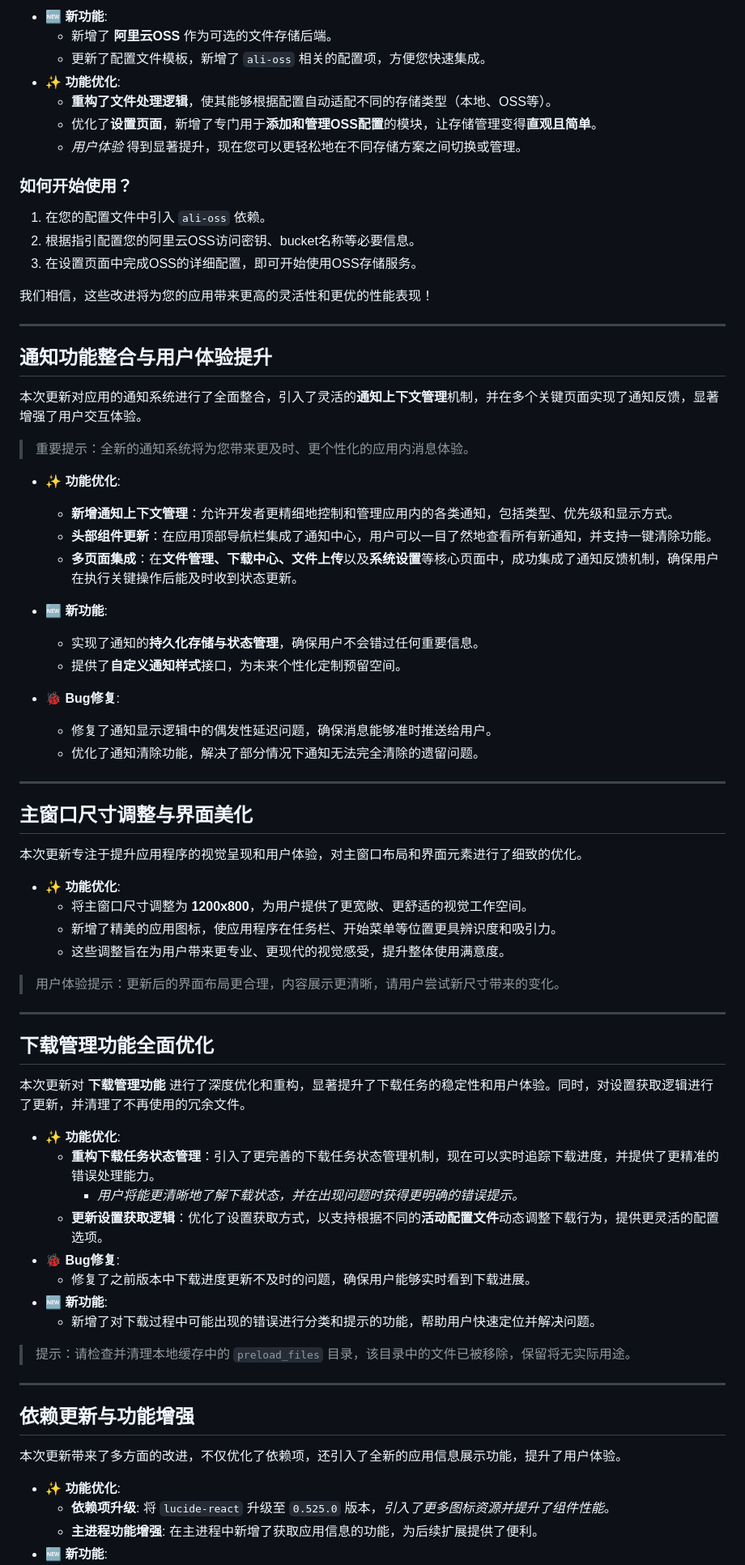
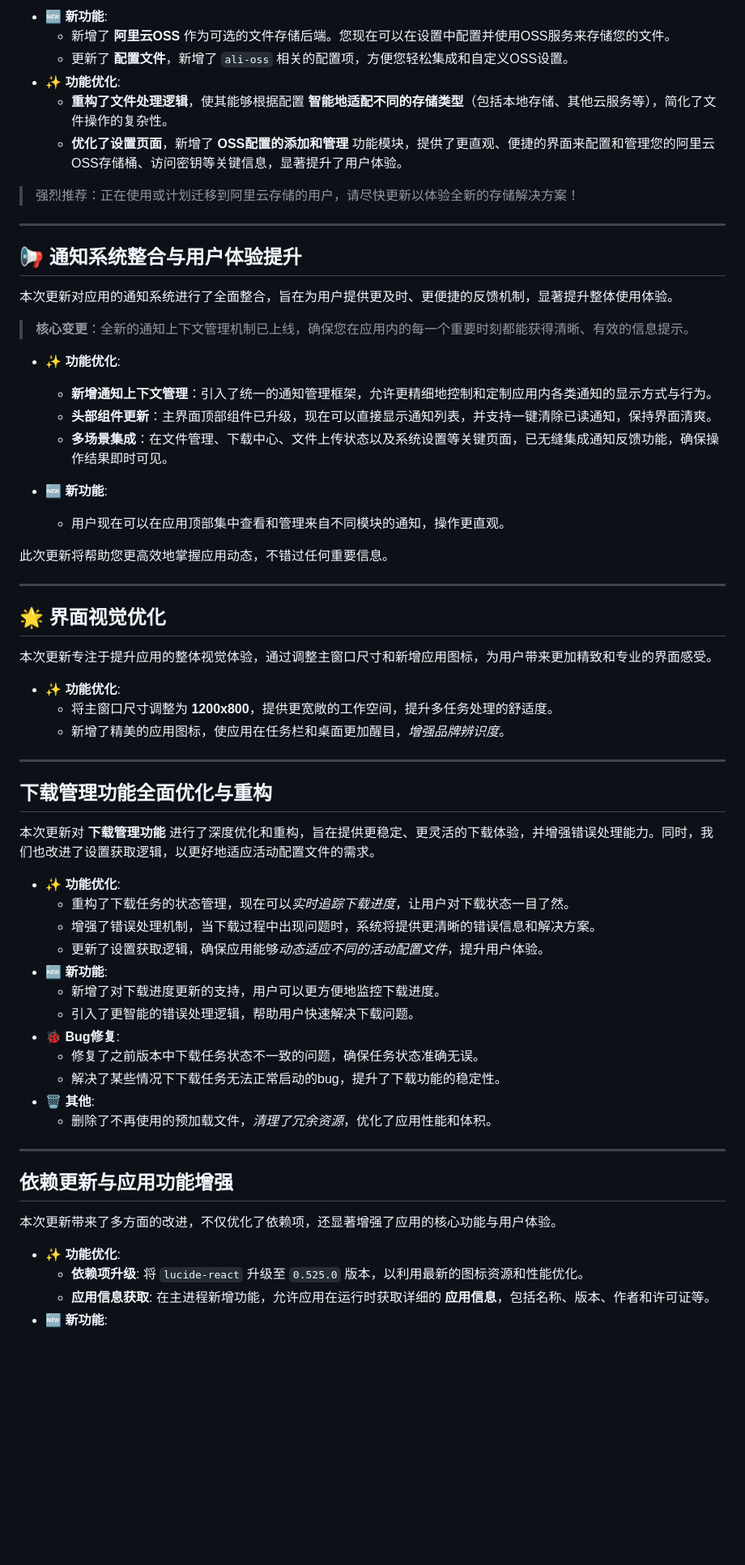
Before and after one commit to JiQingzhe2004/jiqingzhe2004.github.io, a Markdown page: docs/README.md, the part around one of its changes. Shown at 81% size. Rendered like a GitHub page; blank space fills up the shorter version.

```diff
--- a/docs/README.md
+++ b/docs/README.md
@@ -148,81 +149,71 @@ CS-Explorer 团队致力于为您提供更智能、更便捷的数据管理工
 
 - 🆕 **新功能**:
-  - 新增了 **阿里云OSS** 作为可选的文件存储后端。
-  - 更新了配置文件模板，新增了 `ali-oss` 相关的配置项，方便您快速集成。
+  - 新增了 **阿里云OSS** 作为可选的文件存储后端。您现在可以在设置中配置并使用OSS服务来存储您的文件。
+  - 更新了 **配置文件**，新增了 `ali-oss` 相关的配置项，方便您轻松集成和自定义OSS设置。
 - ✨ **功能优化**:
-  - **重构了文件处理逻辑**，使其能够根据配置自动适配不同的存储类型（本地、OSS等）。
-  - 优化了**设置页面**，新增了专门用于**添加和管理OSS配置**的模块，让存储管理变得**直观且简单**。
-  - *用户体验* 得到显著提升，现在您可以更轻松地在不同存储方案之间切换或管理。
+  - **重构了文件处理逻辑**，使其能够根据配置 **智能地适配不同的存储类型**（包括本地存储、其他云服务等），简化了文件操作的复杂性。
+  - **优化了设置页面**，新增了 **OSS配置的添加和管理** 功能模块，提供了更直观、便捷的界面来配置和管理您的阿里云OSS存储桶、访问密钥等关键信息，显著提升了用户体验。
 
-### 如何开始使用？
-
-1. 在您的配置文件中引入 `ali-oss` 依赖。
-2. 根据指引配置您的阿里云OSS访问密钥、bucket名称等必要信息。
-3. 在设置页面中完成OSS的详细配置，即可开始使用OSS存储服务。
-
-我们相信，这些改进将为您的应用带来更高的灵活性和更优的性能表现！
+> 强烈推荐：正在使用或计划迁移到阿里云存储的用户，请尽快更新以体验全新的存储解决方案！
 <!-- 2f96d3b at https://github.com/JiQingzhe2004/R2APP/commit/2f96d3b346b3afdc4b1e3cb8b16314f763fccd8d -->
 
 ---
 
-## 通知功能整合与用户体验提升
+## 📢 通知系统整合与用户体验提升
 
-本次更新对应用的通知系统进行了全面整合，引入了灵活的**通知上下文管理**机制，并在多个关键页面实现了通知反馈，显著增强了用户交互体验。
+本次更新对应用的通知系统进行了全面整合，旨在为用户提供更及时、更便捷的反馈机制，显著提升整体使用体验。
 
-> 重要提示：全新的通知系统将为您带来更及时、更个性化的应用内消息体验。
+> **核心变更**：全新的通知上下文管理机制已上线，确保您在应用内的每一个重要时刻都能获得清晰、有效的信息提示。
 
 - ✨ **功能优化**:
-  - **新增通知上下文管理**：允许开发者更精细地控制和管理应用内的各类通知，包括类型、优先级和显示方式。
-  - **头部组件更新**：在应用顶部导航栏集成了通知中心，用户可以一目了然地查看所有新通知，并支持一键清除功能。
-  - **多页面集成**：在**文件管理、下载中心、文件上传**以及**系统设置**等核心页面中，成功集成了通知反馈机制，确保用户在执行关键操作后能及时收到状态更新。
+  - **新增通知上下文管理**：引入了统一的通知管理框架，允许更精细地控制和定制应用内各类通知的显示方式与行为。
+  - **头部组件更新**：主界面顶部组件已升级，现在可以直接显示通知列表，并支持一键清除已读通知，保持界面清爽。
+  - **多场景集成**：在文件管理、下载中心、文件上传状态以及系统设置等关键页面，已无缝集成通知反馈功能，确保操作结果即时可见。
+
 - 🆕 **新功能**:
-  - 实现了通知的**持久化存储与状态管理**，确保用户不会错过任何重要信息。
-  - 提供了**自定义通知样式**接口，为未来个性化定制预留空间。
+  - 用户现在可以在应用顶部集中查看和管理来自不同模块的通知，操作更直观。
 
-- 🐞 **Bug修复**:
-  - 修复了通知显示逻辑中的偶发性延迟问题，确保消息能够准时推送给用户。
-  - 优化了通知清除功能，解决了部分情况下通知无法完全清除的遗留问题。
+此次更新将帮助您更高效地掌握应用动态，不错过任何重要信息。
 <!-- c89346c at https://github.com/JiQingzhe2004/R2APP/commit/c89346c844e2c23adc30595f95d76cfe26def236 -->
 
 ---
 
-## 主窗口尺寸调整与界面美化
+## 🌟 界面视觉优化
 
-本次更新专注于提升应用程序的视觉呈现和用户体验，对主窗口布局和界面元素进行了细致的优化。
+本次更新专注于提升应用的整体视觉体验，通过调整主窗口尺寸和新增应用图标，为用户带来更加精致和专业的界面感受。
 
 - ✨ **功能优化**:
-  - 将主窗口尺寸调整为 **1200x800**，为用户提供了更宽敞、更舒适的视觉工作空间。
-  - 新增了精美的应用图标，使应用程序在任务栏、开始菜单等位置更具辨识度和吸引力。
-  - 这些调整旨在为用户带来更专业、更现代的视觉感受，提升整体使用满意度。
-
-> 用户体验提示：更新后的界面布局更合理，内容展示更清晰，请用户尝试新尺寸带来的变化。
+  - 将主窗口尺寸调整为 **1200x800**，提供更宽敞的工作空间，提升多任务处理的舒适度。
+  - 新增了精美的应用图标，使应用在任务栏和桌面更加醒目，*增强品牌辨识度*。
 <!-- 1a95b7b at https://github.com/JiQingzhe2004/R2APP/commit/1a95b7ba2bd850459ab94df32f6051e77315b700 -->
 
 ---
 
-## 下载管理功能全面优化
+## 下载管理功能全面优化与重构
 
-本次更新对 **下载管理功能** 进行了深度优化和重构，显著提升了下载任务的稳定性和用户体验。同时，对设置获取逻辑进行了更新，并清理了不再使用的冗余文件。
+本次更新对 **下载管理功能** 进行了深度优化和重构，旨在提供更稳定、更灵活的下载体验，并增强错误处理能力。同时，我们也改进了设置获取逻辑，以更好地适应活动配置文件的需求。
 
 - ✨ **功能优化**:
-  - **重构下载任务状态管理**：引入了更完善的下载任务状态管理机制，现在可以实时追踪下载进度，并提供了更精准的错误处理能力。
-    - *用户将能更清晰地了解下载状态，并在出现问题时获得更明确的错误提示。*
-  - **更新设置获取逻辑**：优化了设置获取方式，以支持根据不同的**活动配置文件**动态调整下载行为，提供更灵活的配置选项。
+  - 重构了下载任务的状态管理，现在可以*实时追踪下载进度*，让用户对下载状态一目了然。
+  - 增强了错误处理机制，当下载过程中出现问题时，系统将提供更清晰的错误信息和解决方案。
+  - 更新了设置获取逻辑，确保应用能够*动态适应不同的活动配置文件*，提升用户体验。
+- 🆕 **新功能**:
+  - 新增了对下载进度更新的支持，用户可以更方便地监控下载进度。
+  - 引入了更智能的错误处理逻辑，帮助用户快速解决下载问题。
 - 🐞 **Bug修复**:
-  - 修复了之前版本中下载进度更新不及时的问题，确保用户能够实时看到下载进展。
-- 🆕 **新功能**:
-  - 新增了对下载过程中可能出现的错误进行分类和提示的功能，帮助用户快速定位并解决问题。
-
-> 提示：请检查并清理本地缓存中的 `preload_files` 目录，该目录中的文件已被移除，保留将无实际用途。
+  - 修复了之前版本中下载任务状态不一致的问题，确保任务状态准确无误。
+  - 解决了某些情况下下载任务无法正常启动的bug，提升了下载功能的稳定性。
+- 🗑️ **其他**:
+  - 删除了不再使用的预加载文件，*清理了冗余资源*，优化了应用性能和体积。
 <!-- 23c5f93 at https://github.com/JiQingzhe2004/R2APP/commit/23c5f9352c9e4caea7b8dfc2ab487e7b1c75c45e -->
 
 ---
 
-## 依赖更新与功能增强
+## 依赖更新与应用功能增强
 
-本次更新带来了多方面的改进，不仅优化了依赖项，还引入了全新的应用信息展示功能，提升了用户体验。
+本次更新带来了多方面的改进，不仅优化了依赖项，还显著增强了应用的核心功能与用户体验。
 
 - ✨ **功能优化**:
-  - **依赖项升级**: 将 `lucide-react` 升级至 `0.525.0` 版本，*引入了更多图标资源并提升了组件性能*。
-  - **主进程功能增强**: 在主进程中新增了获取应用信息的功能，为后续扩展提供了便利。
+  - **依赖项升级**: 将 `lucide-react` 升级至 `0.525.0` 版本，以利用最新的图标资源和性能优化。
+  - **应用信息获取**: 在主进程新增功能，允许应用在运行时获取详细的 **应用信息**，包括名称、版本、作者和许可证等。
 - 🆕 **新功能**:
```
Also changed, not shown: other parts of docs/README.md (+145 -148 lines).
